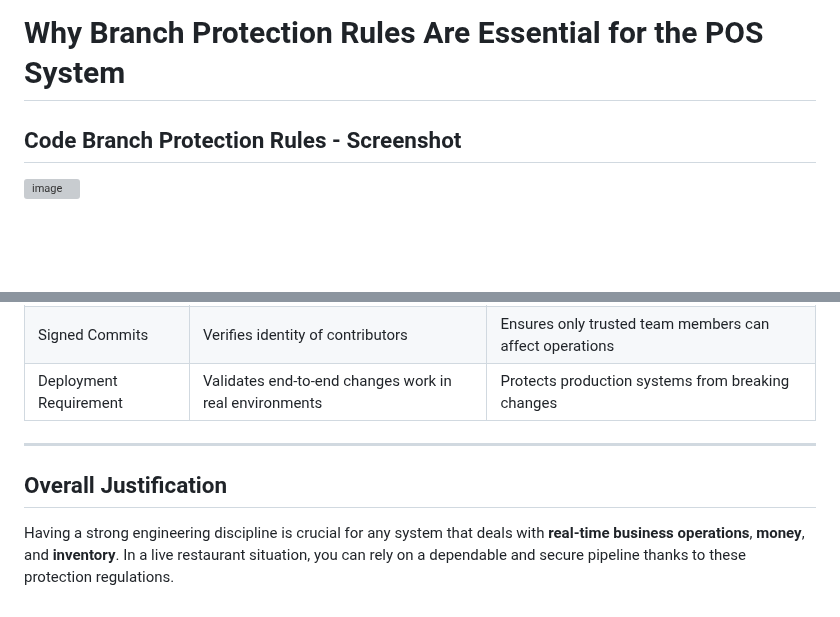
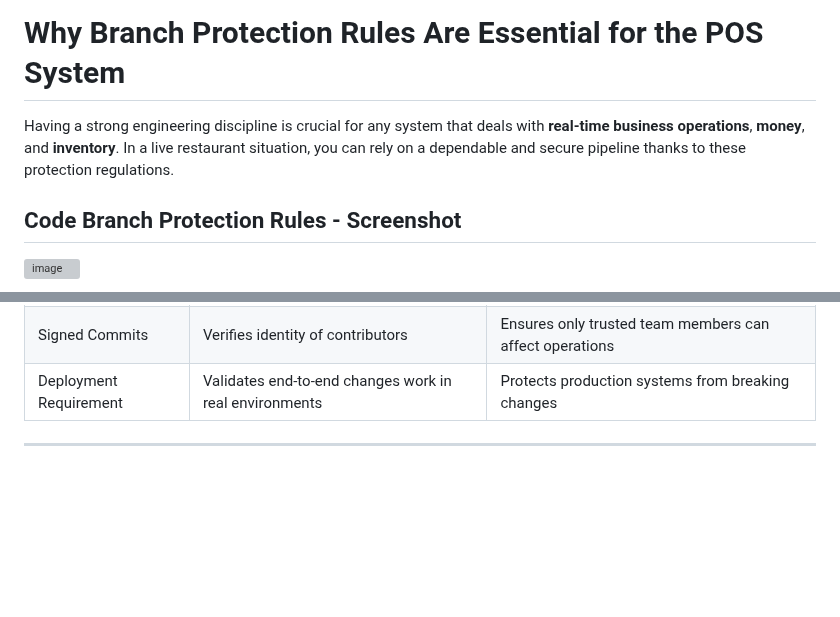
Before and after one commit to MasizoleSukwana/Restaurant-Menu-POS, a Markdown page: Branch Protection.md, 2 parts joined by grey strips. Rendered like a GitHub page; blank space fills up the shorter version; grey boxes are pictures that could not be loaded.

```diff
--- a/Branch Protection.md
+++ b/Branch Protection.md
@@ -1,4 +1,6 @@
 # Why Branch Protection Rules Are Essential for the POS System
+
+Having a strong engineering discipline is crucial for any system that deals with **real-time business operations**, **money**, and **inventory**. In a live restaurant situation, you can rely on a dependable and secure pipeline thanks to these protection regulations.
 
 ## Code Branch Protection Rules - Screenshot
 
@@ -71,7 +74,3 @@ The GitHub branch protection rules that are enabled are listed below, along with
 | Deployment Requirement      | Validates end-to-end changes work in real environments         | Protects production systems from breaking changes              |
 
 ---
-
-## Overall Justification
-
-Having a strong engineering discipline is crucial for any system that deals with **real-time business operations**, **money**, and **inventory**. In a live restaurant situation, you can rely on a dependable and secure pipeline thanks to these protection regulations.
```
Also changed, not shown: other parts of Branch Protection.md (+1 -0 lines).
